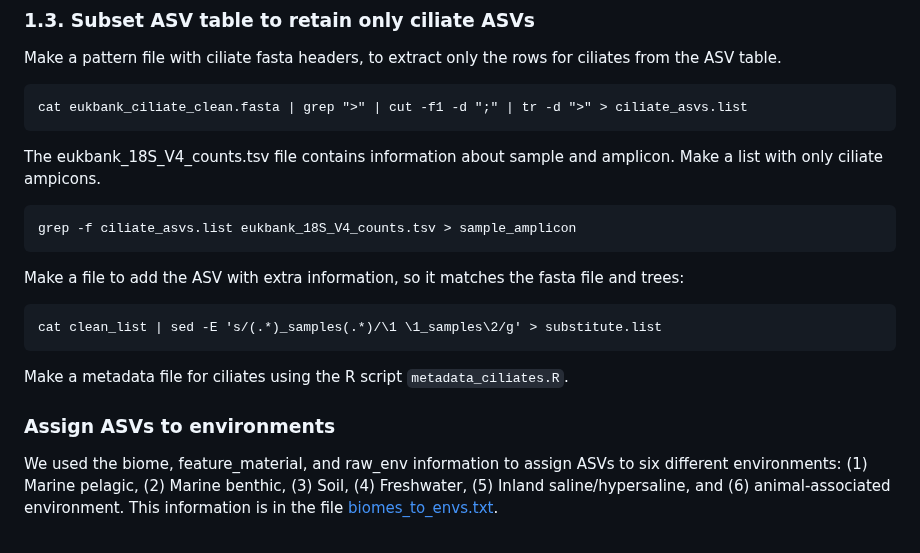
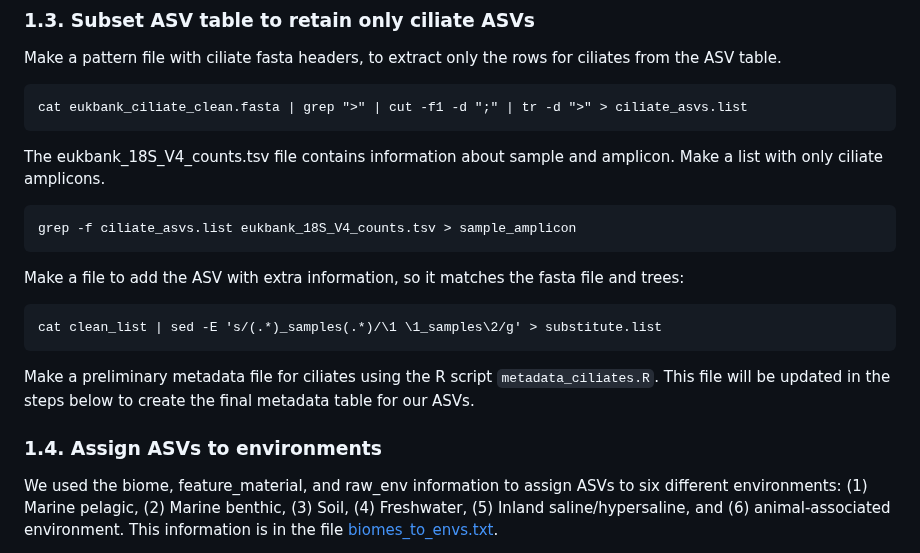
Before and after one commit to Ingridsaeters/Ciliate-niche-evolution, a Markdown page: 00_phylogenies/00_data/README.md, the part around the change. GitHub-like rendering.

````diff
--- a/00_phylogenies/00_data/README.md
+++ b/00_phylogenies/00_data/README.md
@@ -80,7 +80,7 @@ Make a pattern file with ciliate fasta headers, to extract only the rows for cil
 cat eukbank_ciliate_clean.fasta | grep ">" | cut -f1 -d ";" | tr -d ">" > ciliate_asvs.list
 ```
 
-The eukbank_18S_V4_counts.tsv file contains information about sample and amplicon. Make a list with only ciliate ampicons.
+The eukbank_18S_V4_counts.tsv file contains information about sample and amplicon. Make a list with only ciliate amplicons.
 
 ```
 grep -f ciliate_asvs.list eukbank_18S_V4_counts.tsv > sample_amplicon
@@ -92,9 +92,9 @@ Make a file to add the ASV with extra information, so it matches the fasta file
 cat clean_list | sed -E 's/(.*)_samples(.*)/\1 \1_samples\2/g' > substitute.list
 ```
 
-Make a metadata file for ciliates using the R script `metadata_ciliates.R`.
+Make a preliminary metadata file for ciliates using the R script `metadata_ciliates.R`. This file will be updated in the steps below to create the final metadata table for our ASVs.
 
-### Assign ASVs to environments
+### 1.4. Assign ASVs to environments
 
 We used the biome, feature_material, and raw_env information to assign ASVs to six different environments: (1) Marine pelagic, (2) Marine benthic, (3) Soil, (4) Freshwater, (5) Inland saline/hypersaline, and (6) animal-associated environment. This information is in the file [biomes_to_envs.txt](./eukbank/biomes_to_envs.txt).
 
````
